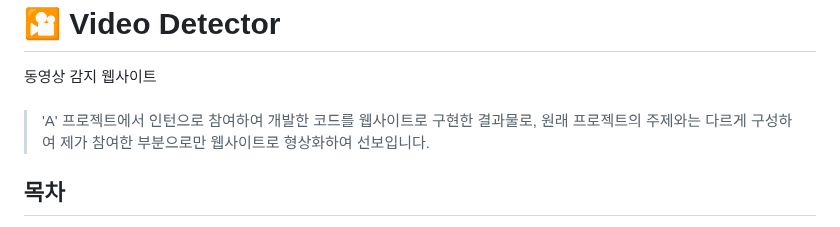
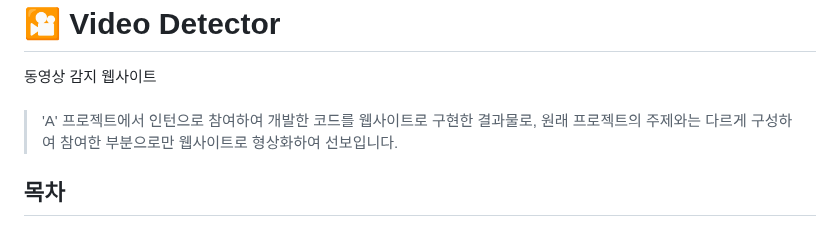
Before and after one commit to hayeonrjoe/video-detection, a Markdown page: README.md, the part around the change. Rendered like a GitHub page.

```diff
--- a/README.md
+++ b/README.md
@@ -1,7 +1,7 @@
 <h1>🎦 Video Detector</h1>
 동영상 감지 웹사이트<br/><br/>
 <blockquote>
-   'A' 프로젝트에서 인턴으로 참여하여 개발한 코드를 웹사이트로 구현한 결과물로, 원래 프로젝트의 주제와는 다르게 구성하여 제가 참여한 부분으로만 웹사이트로 형상화하여 선보입니다.
+   'A' 프로젝트에서 인턴으로 참여하여 개발한 코드를 웹사이트로 구현한 결과물로, 원래 프로젝트의 주제와는 다르게 구성하여 참여한 부분으로만 웹사이트로 형상화하여 선보입니다.
 </blockquote>
 
 <h2>목차</h2>
```
